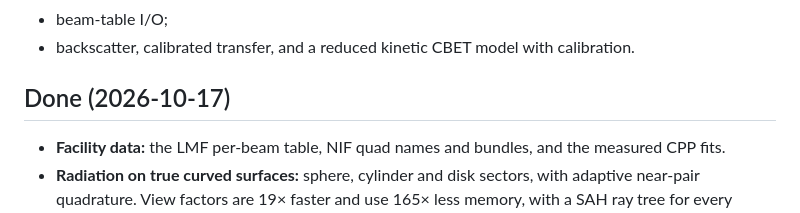
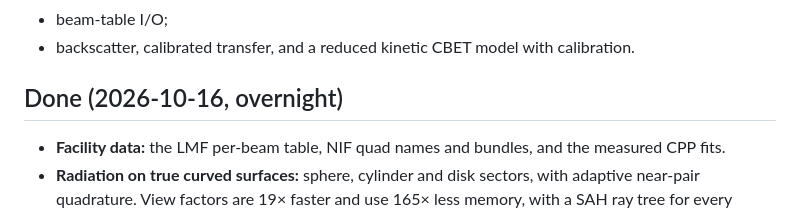
Before and after one commit to stillyslalom/Briareus.jl, a Markdown page: ROADMAP.md, the part around the change. GitHub-like rendering.

Commit message:
ROADMAP: fix date
Co-Authored-By: Claude Opus 5.5 <noreply@anthropic.com>

```diff
--- a/ROADMAP.md
+++ b/ROADMAP.md
@@ -15,7 +15,7 @@ Shot-review layer:
 - beam-table I/O;
 - backscatter, calibrated transfer, and a reduced kinetic CBET model with calibration.
 
-## Done (2026-10-17)
+## Done (2026-10-16, overnight)
 - **Facility data:** the LMF per-beam table, NIF quad names and bundles, and the
   measured CPP fits.
 - **Radiation on true curved surfaces:** sphere, cylinder and disk sectors, with
```
